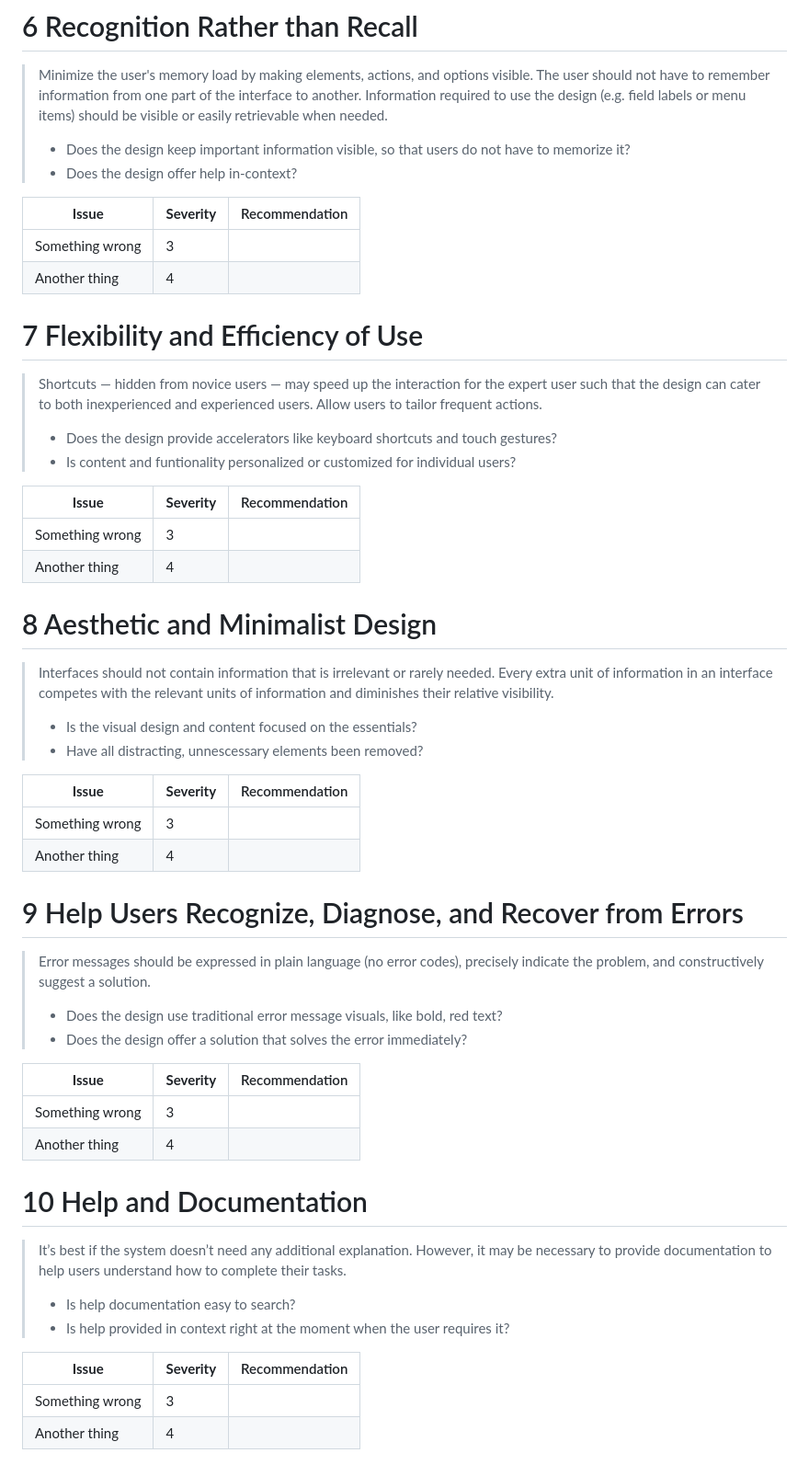
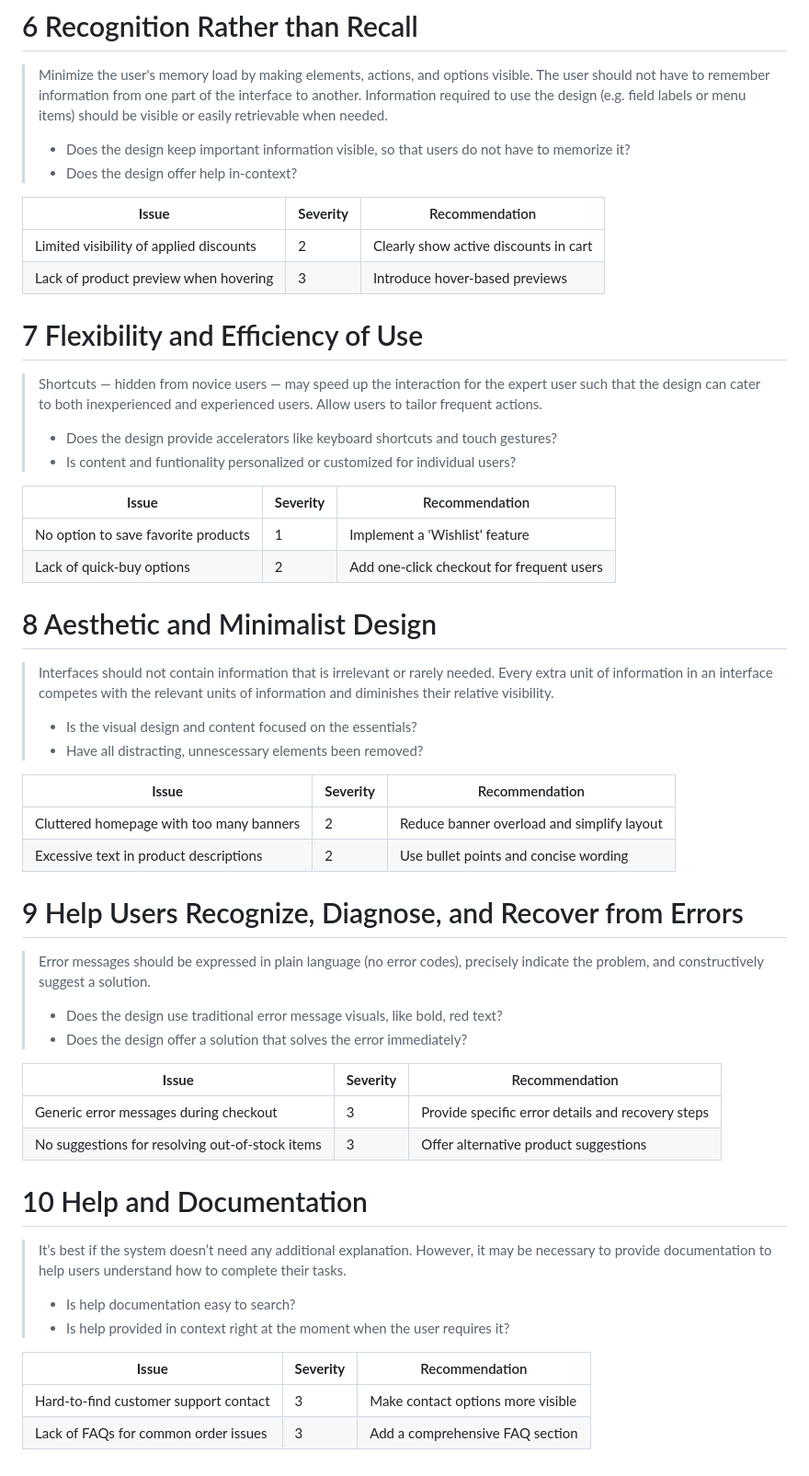
Before and after one commit to Rodrigo-Hr25/IHC, a Markdown page: stage1_context/heuristic_evaluations/expert2_heuristic_evaluation_workbook.md, the part around the change printed below. Shown: that part at 92% size. Drawn GitHub-style.

```diff
--- a/stage1_context/heuristic_evaluations/expert2_heuristic_evaluation_workbook.md
+++ b/stage1_context/heuristic_evaluations/expert2_heuristic_evaluation_workbook.md
@@ -67,8 +67,8 @@ Summary of each usability heuristic: [here](https://media.nngroup.com/media/arti
 
 | **Issue**       | **Severity** | Recommendation |
 | --------------- | ------------ | -------------- |
-| Something wrong | 3            |                |
-| Another thing   | 4            |                |
+| Limited visibility of applied discounts | 2 | Clearly show active discounts in cart |
+| Lack of product preview when hovering | 3 | Introduce hover-based previews |
 # 7 Flexibility and Efficiency of Use
 >	Shortcuts — hidden from novice users — may speed up the interaction for the expert user such that the design can cater to both inexperienced and experienced users. Allow users to tailor frequent actions.
 >	- Does the design provide accelerators like keyboard shortcuts and touch gestures?
@@ -76,8 +76,8 @@ Summary of each usability heuristic: [here](https://media.nngroup.com/media/arti
 
 | **Issue**       | **Severity** | Recommendation |
 | --------------- | ------------ | -------------- |
-| Something wrong | 3            |                |
-| Another thing   | 4            |                |
+| No option to save favorite products | 1 | Implement a 'Wishlist' feature |
+| Lack of quick-buy options | 2 | Add one-click checkout for frequent users |
 # 8 Aesthetic and Minimalist Design
 >	Interfaces should not contain information that is irrelevant or rarely needed. Every extra unit of information in an interface competes with the relevant units of information and diminishes their relative visibility.
 >	- Is the visual design and content focused on the essentials?
@@ -85,8 +85,8 @@ Summary of each usability heuristic: [here](https://media.nngroup.com/media/arti
 
 | **Issue**       | **Severity** | Recommendation |
 | --------------- | ------------ | -------------- |
-| Something wrong | 3            |                |
-| Another thing   | 4            |                |
+| Cluttered homepage with too many banners | 2 | Reduce banner overload and simplify layout |
+| Excessive text in product descriptions | 2 | Use bullet points and concise wording |
 # 9 Help Users Recognize, Diagnose, and Recover from Errors
 >	Error messages should be expressed in plain language (no error codes), precisely indicate the problem, and constructively suggest a solution.
 >	- Does the design use traditional error message visuals, like bold, red text?
@@ -94,8 +94,8 @@ Summary of each usability heuristic: [here](https://media.nngroup.com/media/arti
 
 | **Issue**       | **Severity** | Recommendation |
 | --------------- | ------------ | -------------- |
-| Something wrong | 3            |                |
-| Another thing   | 4            |                |
+| Generic error messages during checkout | 3 | Provide specific error details and recovery steps |
+| No suggestions for resolving out-of-stock items | 3 | Offer alternative product suggestions |
 
 # 10 Help and Documentation
 >	It’s best if the system doesn’t need any additional explanation. However, it may be necessary to provide documentation to help users understand how to complete their tasks.
@@ -104,5 +104,5 @@ Summary of each usability heuristic: [here](https://media.nngroup.com/media/arti
 
 | **Issue**       | **Severity** | Recommendation |
 | --------------- | ------------ | -------------- |
-| Something wrong | 3            |                |
-| Another thing   | 4            |                |
+| Hard-to-find customer support contact | 3 | Make contact options more visible |
+| Lack of FAQs for common order issues | 3 | Add a comprehensive FAQ section |
```
Also changed, not shown: other parts of stage1_context/heuristic_evaluations/expert2_heuristic_evaluation_workbook.md (+13 -13 lines).
